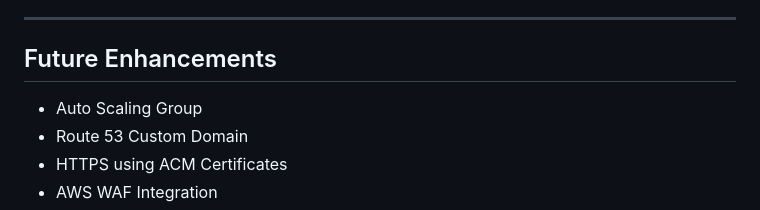
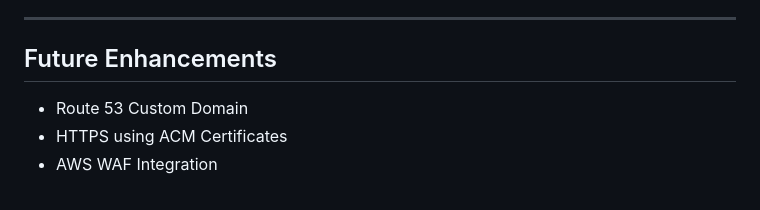
Before and after one commit to Shreyamaidaragi25/AWS-Portfolio, a Markdown page: README.md, the part around the change. GitHub-like rendering.

```diff
--- a/README.md
+++ b/README.md
@@ -164,7 +164,6 @@ This project demonstrates practical knowledge of:
 
 ## Future Enhancements
 
-* Auto Scaling Group
 * Route 53 Custom Domain
 * HTTPS using ACM Certificates
 * AWS WAF Integration
```
